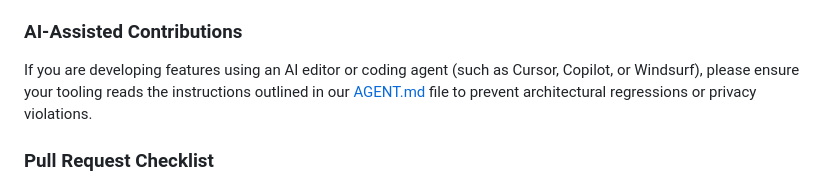
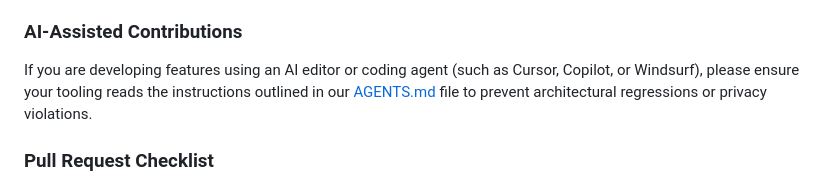
Before and after one commit to arquizade/new-tab-dashboard, a Markdown page: README.md, the part around the change. GitHub-like rendering.

Commit message:
docs(agents): merge AGENT.md rules into AGENTS.md

```diff
--- a/README.md
+++ b/README.md
@@ -128,7 +128,7 @@ We welcome contributions from the developer community. To maintain clean code an
 * **Release Isolation:** Official release preparation happens in a dedicated branch format (e.g., `release/v0.1`), which is then explicitly tagged to mark immutable historical milestones (e.g., `v0.1.0`).
 
 ### AI-Assisted Contributions
-If you are developing features using an AI editor or coding agent (such as Cursor, Copilot, or Windsurf), please ensure your tooling reads the instructions outlined in our [AGENT.md](./AGENT.md) file to prevent architectural regressions or privacy violations.
+If you are developing features using an AI editor or coding agent (such as Cursor, Copilot, or Windsurf), please ensure your tooling reads the instructions outlined in our [AGENTS.md](./AGENTS.md) file to prevent architectural regressions or privacy violations.
 
 ### Pull Request Checklist
 1. Run `bun run typecheck` and confirm zero TypeScript errors.
```
Also changed, not shown: AGENT.md (deleted, +0 -54 lines), AGENTS.md (added, +153 -0 lines).
